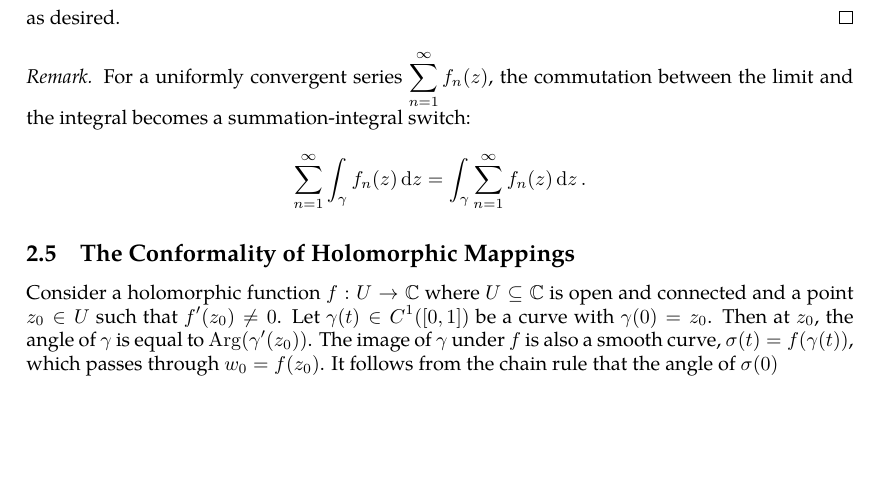
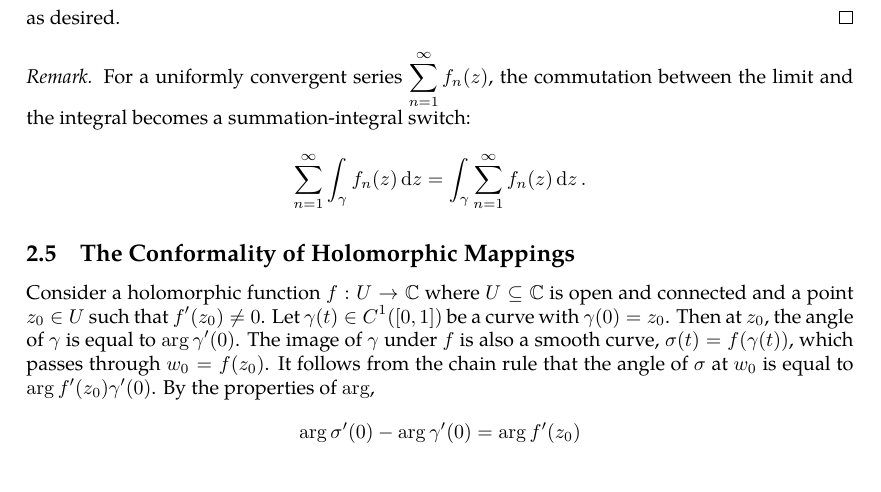
Before and after one commit to slipperking/complex-analysis-latex, a LaTeX document (main.tex): part of page 20 of 51, cut so that both start at the same text. Compiled offline with pdfLaTeX.

Commit message:
overleaf_to_git (Mon Jun  9 09:50:29 2025 -0700): update main.tex from r9459 to r9472

```diff
--- a/main.tex
+++ b/main.tex
@@ -522,7 +522,7 @@ Lastly, the sufficient criteria to pass a limit through an integral:
     \[\sum_{n=1}^\infty\int_{\gamma}f_n(z)\ddz=\int_{\gamma}\sum_{n=1}^\infty f_n(z)\ddz.\]
 \end{remark}
 \subsection{The Conformality of Holomorphic Mappings}
-Consider a holomorphic function \(f:U\to\mathbb{C}\) where \(U\subseteq\mathbb{C}\) is open and connected and a point \(z_0\in U\) such that \(f'\paren{z_0}\neq 0\). Let \(\gamma(t)\in C^1([0,1])\) be a curve with \(\gamma(0)=z_0\). Then at \(z_0\), the angle of \(\gamma\) is equal to \(\Arg\paren{\gamma'\paren{z_0}}\). The image of \(\gamma\) under \(f\) is also a smooth curve, \(\sigma(t)=f(\gamma(t))\), which passes through \(w_0=f\paren{z_0}\). It follows from the chain rule that the angle of \(\sigma(0)\)
+Consider a holomorphic function \(f:U\to\mathbb{C}\) where \(U\subseteq\mathbb{C}\) is open and connected and a point \(z_0\in U\) such that \(f'\paren{z_0}\neq 0\). Let \(\gamma(t)\in C^1([0,1])\) be a curve with \(\gamma(0)=z_0\). Then at \(z_0\), the angle of \(\gamma\) is equal to \(\arg{\gamma'(0)}\). The image of \(\gamma\) under \(f\) is also a smooth curve, \(\sigma(t)=f(\gamma(t))\), which passes through \(w_0=f\paren{z_0}\). It follows from the chain rule that the angle of \(\sigma\) at \(w_0\) is equal to \(\arg{f'\paren{z_0}\gamma'(0)}\). By the properties of \(\arg\), \[\arg{\sigma'(0)}-\arg{\gamma'(0)}=\arg{f'\paren{z_0}}\]
 \section{Complex Integration}
 It is important to know the differential 2-forms even for a single variable complex function. Consider \(z=x+iy\) and \(\overline{z}=x-iy\). We can then write their corresponding differentials:
 \[\ddz=\ddx+i\ddy,\quad\dd{\overline{z}}=\ddx-i\ddy.\]
```
